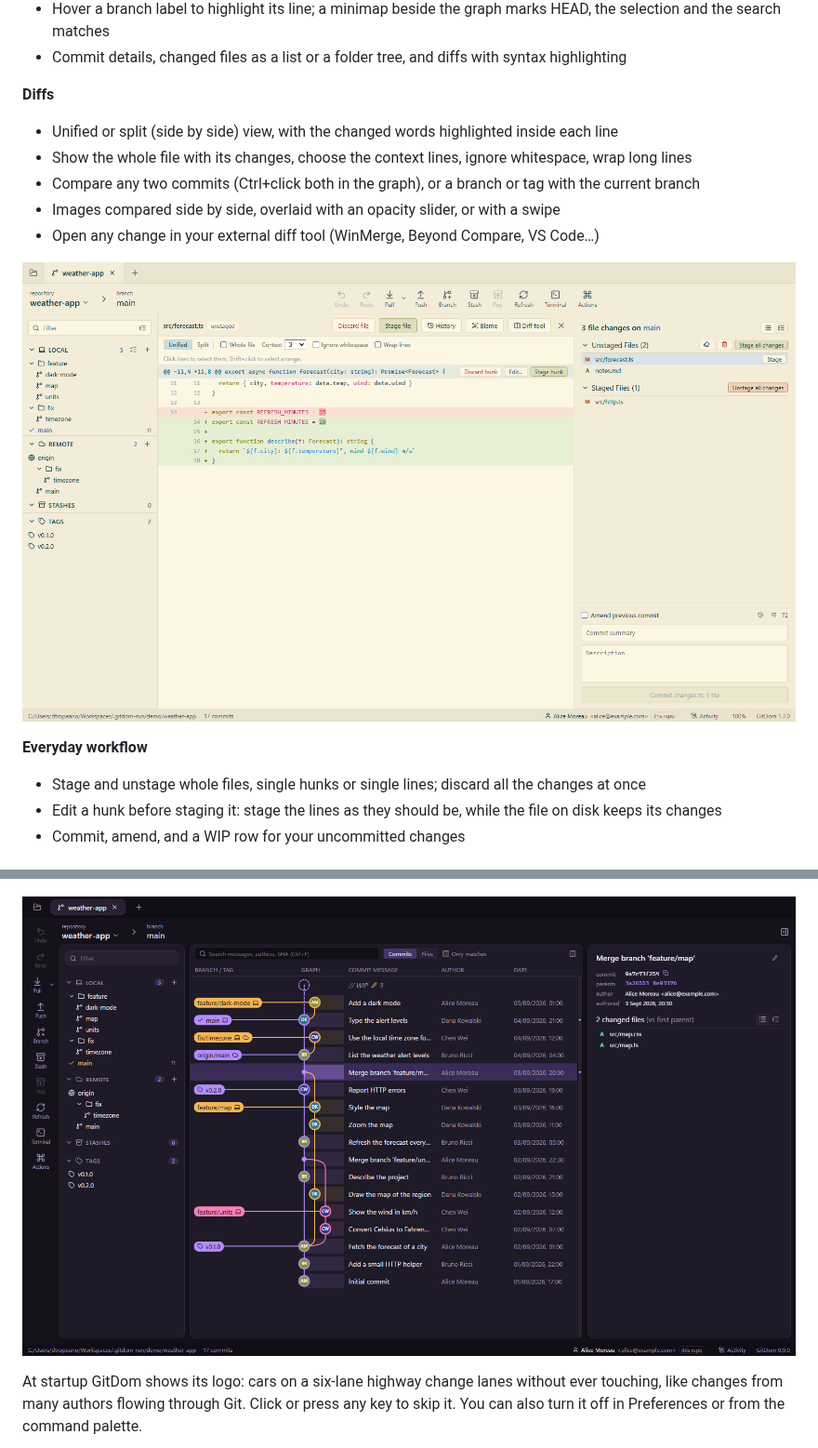
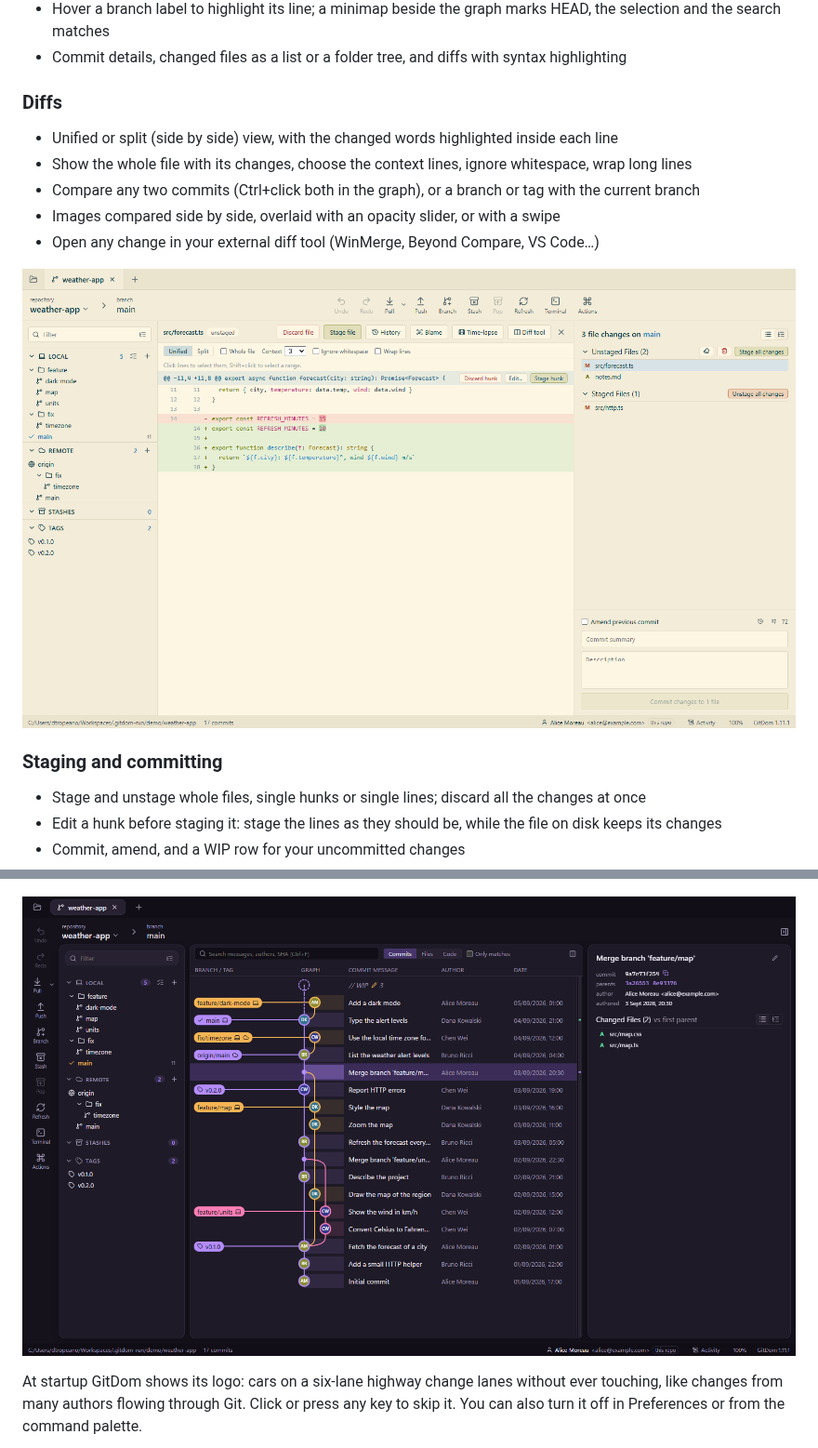
Before and after one commit to oromis95/gitdom, a Markdown page: README.md, 2 parts joined by grey strips. Shown at 93% size. Rendered like a GitHub page; pictures changed too: docs/screenshots/diff.png, docs/screenshots/studio.png.

```diff
--- a/README.md
+++ b/README.md
@@ -29,7 +68,7 @@ GitDom is a graphical client for everyday Git work: you can browse history, stag
 - Hover a branch label to highlight its line; a minimap beside the graph marks HEAD, the selection and the search matches
 - Commit details, changed files as a list or a folder tree, and diffs with syntax highlighting
 
-**Diffs**
+### Diffs
 
 - Unified or split (side by side) view, with the changed words highlighted inside each line
 - Show the whole file with its changes, choose the context lines, ignore whitespace, wrap long lines
@@ -39,7 +78,7 @@ GitDom is a graphical client for everyday Git work: you can browse history, stag
 
 ![A diff in the Solarized Light theme](docs/screenshots/diff.png)
 
-**Everyday workflow**
+### Staging and committing
 
 - Stage and unstage whole files, single hunks or single lines; discard all the changes at once
 - Edit a hunk before staging it: stage the lines as they should be, while the file on disk keeps its changes
```
Also changed, not shown: other parts of README.md (+120 -69 lines), docs/screenshots/dark.png, docs/screenshots/themes.png.
